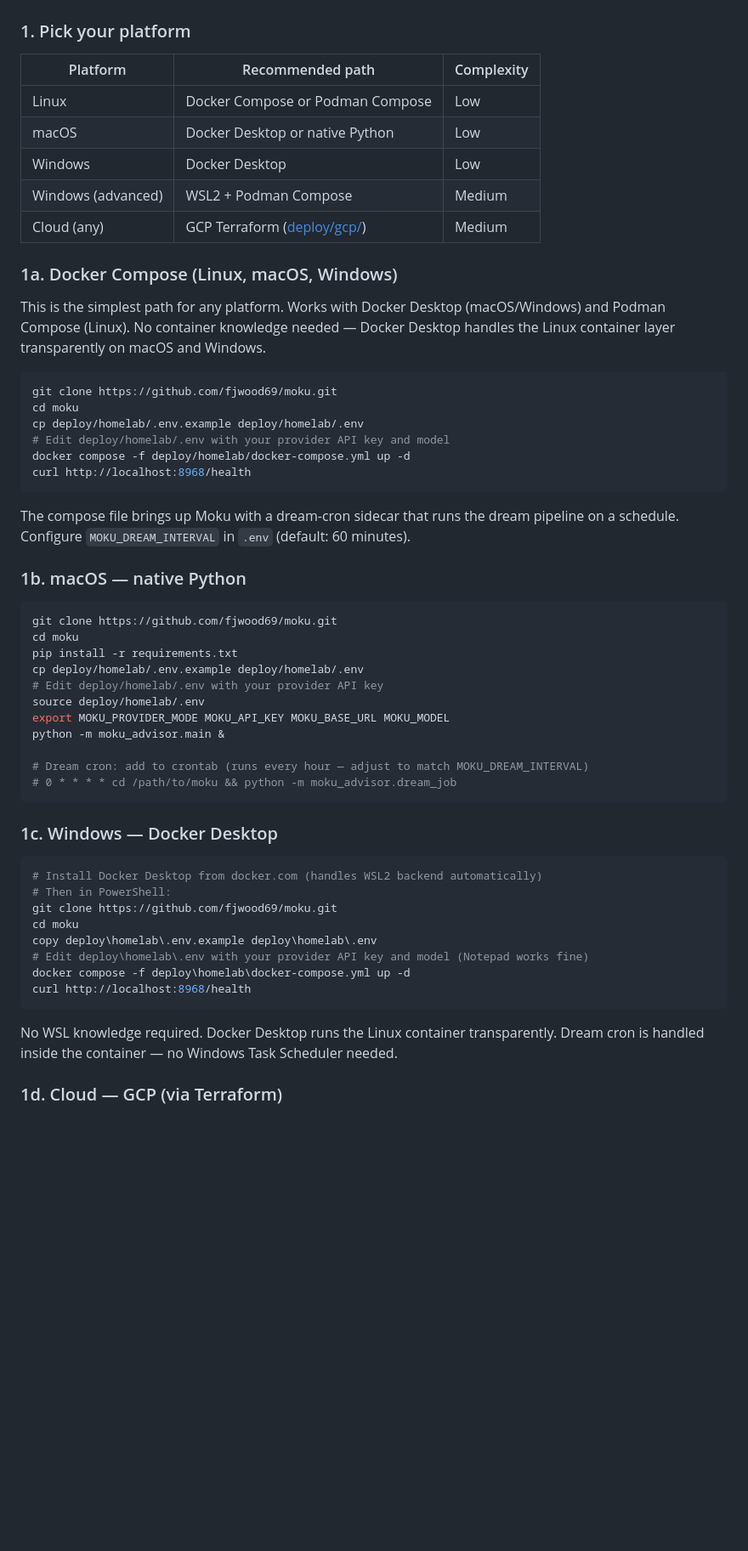
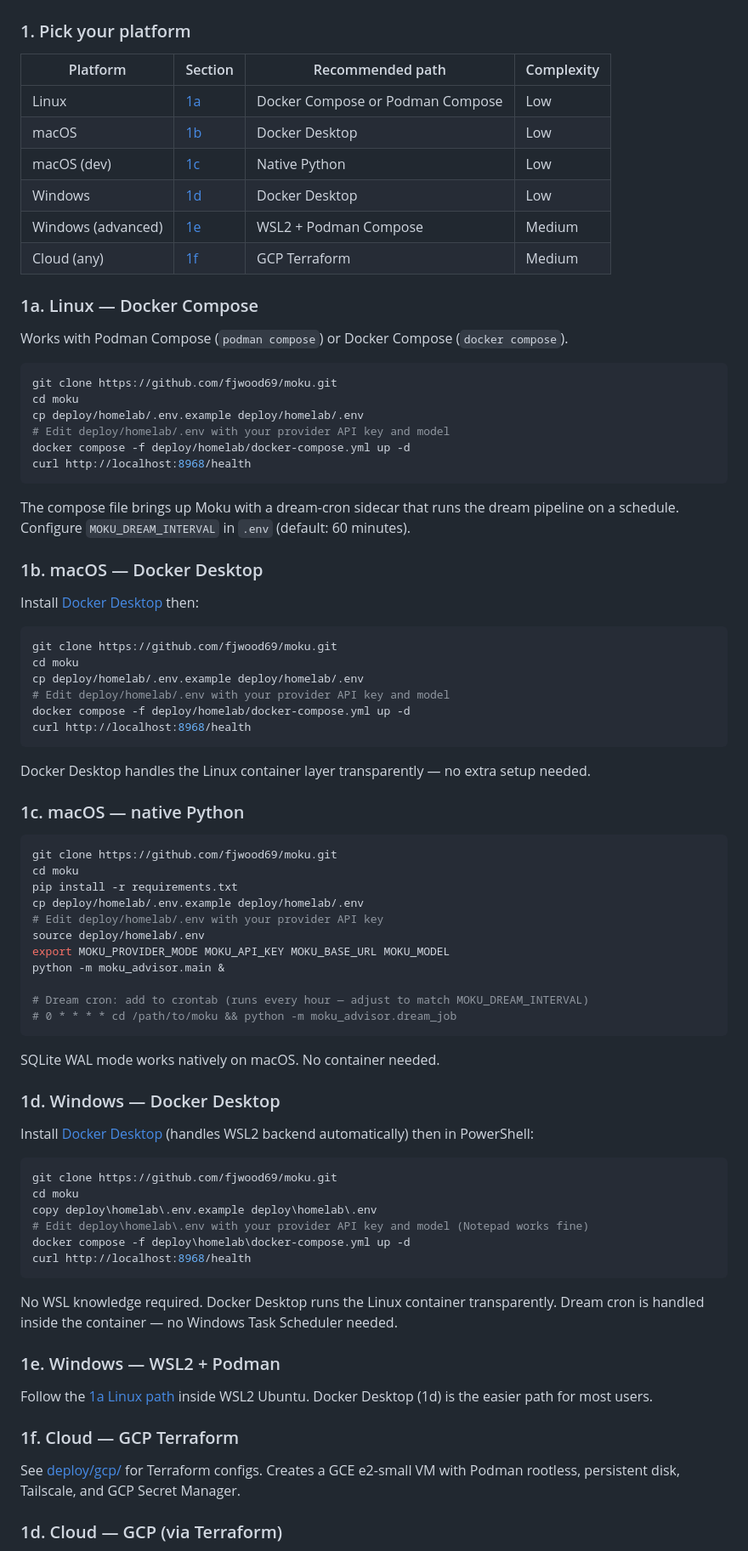
Before and after one commit to fjwood69/mori, a Markdown page: README.md, the part around one of its changes. Shown at 85% size. Drawn GitHub-style; blank space fills up the shorter version.

Commit message:
docs: improve Quickstart structure — per-platform sections with anchor links
- Split Docker Compose section into per-platform subsections (1a–1f)
- Add anchor links from the platform table to each section
- Add git clone + cd moku to Podman raw and Deployment compose sections
- Clarify migrate-secrets.sh assumes NUC access with .secrets available
- Note /ready HTTP endpoint is not the /ready slash command

Co-Authored-By: Claude Opus 4.7 <noreply@anthropic.com>

````diff
--- a/README.md
+++ b/README.md
@@ -371,19 +371,18 @@ files, edit them, and re-import.
 
 ### 1. Pick your platform
 
-| Platform | Recommended path | Complexity |
-|----------|-----------------|------------|
-| Linux | Docker Compose or Podman Compose | Low |
-| macOS | Docker Desktop or native Python | Low |
-| Windows | Docker Desktop | Low |
-| Windows (advanced) | WSL2 + Podman Compose | Medium |
-| Cloud (any) | GCP Terraform ([deploy/gcp/](deploy/gcp/)) | Medium |
+| Platform | Section | Recommended path | Complexity |
+|----------|---------|-----------------|------------|
+| Linux | [1a](#1a-linux--docker-compose) | Docker Compose or Podman Compose | Low |
+| macOS | [1b](#1b-macos--docker-desktop) | Docker Desktop | Low |
+| macOS (dev) | [1c](#1c-macos--native-python) | Native Python | Low |
+| Windows | [1d](#1d-windows--docker-desktop) | Docker Desktop | Low |
+| Windows (advanced) | [1e](#1e-windows--wsl2--podman) | WSL2 + Podman Compose | Medium |
+| Cloud (any) | [1f](#1f-cloud--gcp-terraform) | GCP Terraform | Medium |
 
-### 1a. Docker Compose (Linux, macOS, Windows)
+### 1a. Linux — Docker Compose
 
-This is the simplest path for any platform. Works with Docker Desktop (macOS/Windows)
-and Podman Compose (Linux). No container knowledge needed — Docker Desktop handles
-the Linux container layer transparently on macOS and Windows.
+Works with Podman Compose (`podman compose`) or Docker Compose (`docker compose`).
 
 ```bash
 git clone https://github.com/fjwood69/moku.git
@@ -397,7 +396,22 @@ curl http://localhost:8968/health
 The compose file brings up Moku with a dream-cron sidecar that runs the dream
 pipeline on a schedule. Configure `MOKU_DREAM_INTERVAL` in `.env` (default: 60 minutes).
 
-### 1b. macOS — native Python
+### 1b. macOS — Docker Desktop
+
+Install [Docker Desktop](https://www.docker.com/products/docker-desktop/) then:
+
+```bash
+git clone https://github.com/fjwood69/moku.git
+cd moku
+cp deploy/homelab/.env.example deploy/homelab/.env
+# Edit deploy/homelab/.env with your provider API key and model
+docker compose -f deploy/homelab/docker-compose.yml up -d
+curl http://localhost:8968/health
+```
+
+Docker Desktop handles the Linux container layer transparently — no extra setup needed.
+
+### 1c. macOS — native Python
 
 ```bash
 git clone https://github.com/fjwood69/moku.git
@@ -413,11 +427,13 @@ python -m moku_advisor.main &
 # 0 * * * * cd /path/to/moku && python -m moku_advisor.dream_job
 ```
 
-### 1c. Windows — Docker Desktop
+SQLite WAL mode works natively on macOS. No container needed.
+
+### 1d. Windows — Docker Desktop
+
+Install [Docker Desktop](https://www.docker.com/products/docker-desktop/) (handles WSL2 backend automatically) then in PowerShell:
 
 ```powershell
-# Install Docker Desktop from docker.com (handles WSL2 backend automatically)
-# Then in PowerShell:
 git clone https://github.com/fjwood69/moku.git
 cd moku
 copy deploy\homelab\.env.example deploy\homelab\.env
@@ -428,6 +444,16 @@ curl http://localhost:8968/health
 
 No WSL knowledge required. Docker Desktop runs the Linux container transparently.
 Dream cron is handled inside the container — no Windows Task Scheduler needed.
+
+### 1e. Windows — WSL2 + Podman
+
+Follow the [1a Linux path](#1a-linux--docker-compose) inside WSL2 Ubuntu. Docker
+Desktop (1d) is the easier path for most users.
+
+### 1f. Cloud — GCP Terraform
+
+See [deploy/gcp/](deploy/gcp/) for Terraform configs. Creates a GCE e2-small VM
+with Podman rootless, persistent disk, Tailscale, and GCP Secret Manager.
 
 ### 1d. Cloud — GCP (via Terraform)
 
````
Also changed, not shown: other parts of README.md (+10 -3 lines).
